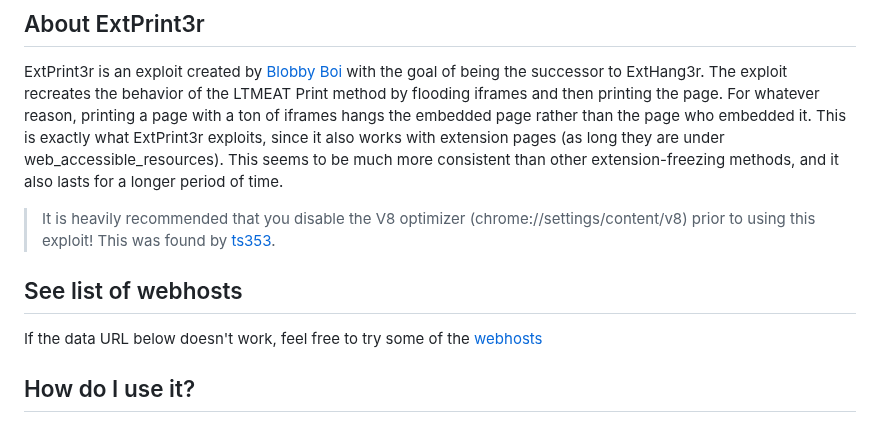
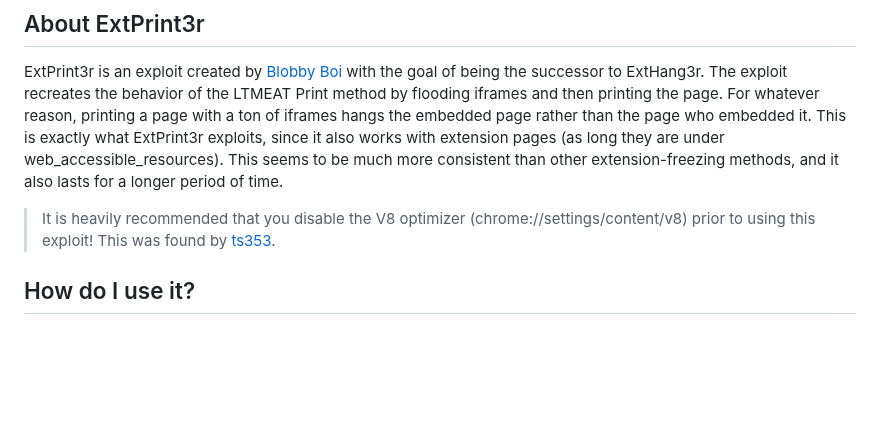
Before and after one commit to wicorn29/ExtPrint3r, a Markdown page: README.md, the part around one of its changes. Rendered like a GitHub page; blank space fills up the shorter version.

```diff
--- a/README.md
+++ b/README.md
@@ -2,9 +2,6 @@
 ExtPrint3r is an exploit created by [Blobby Boi](https://github.com/Blobby-Boi/) with the goal of being the successor to ExtHang3r. The exploit recreates the behavior of the LTMEAT Print method by flooding iframes and then printing the page. For whatever reason, printing a page with a ton of iframes hangs the embedded page rather than the page who embedded it. This is exactly what ExtPrint3r exploits, since it also works with extension pages (as long they are under web_accessible_resources). This seems to be much more consistent than other extension-freezing methods, and it also lasts for a longer period of time.
 
 > It is heavily recommended that you disable the V8 optimizer (chrome://settings/content/v8) prior to using this exploit! This was found by [ts353](https://github.com/ts353).
-
-## See list of webhosts
-If the data URL below doesn't work, feel free to try some of the [webhosts](hosts.md)
 
 ## How do I use it?
 To use the exploit, paste the following url into your url bar. Then, click on the disable button next to the extension and follow the instructions on the page.
```
Also changed, not shown: other parts of README.md (+1 -0 lines).
